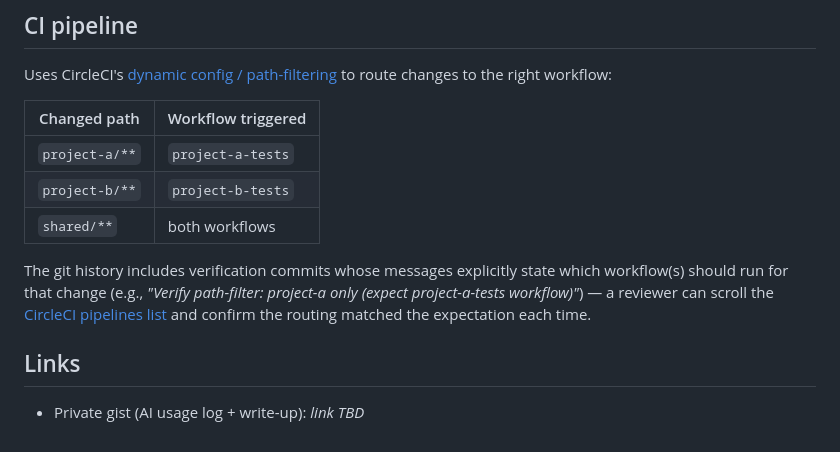
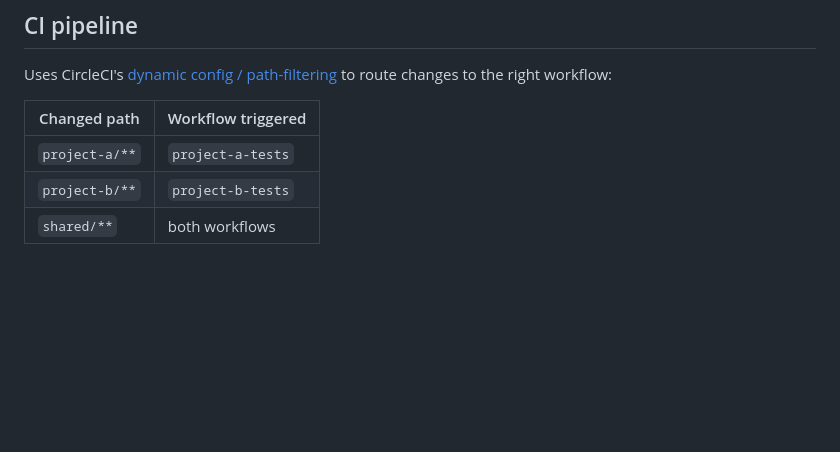
Before and after one commit to fwalsh/circleci-build-test, a Markdown page: README.md, the part around one of its changes. Rendered like a GitHub page; blank space fills up the shorter version.

```diff
--- a/README.md
+++ b/README.md
@@ -61,13 +80,7 @@ package.json            # npm scripts and dev dependencies
 Uses CircleCI's [dynamic config / path-filtering](https://circleci.com/docs/dynamic-config/) to route changes to the right workflow:
 
 | Changed path | Workflow triggered |
-|---|---|
+| --- | --- |
 | `project-a/**` | `project-a-tests` |
 | `project-b/**` | `project-b-tests` |
 | `shared/**` | both workflows |
-
-The git history includes verification commits whose messages explicitly state which workflow(s) should run for that change (e.g., *"Verify path-filter: project-a only (expect project-a-tests workflow)"*) — a reviewer can scroll the [CircleCI pipelines list](https://app.circleci.com/pipelines/circleci/YaD4tLBMN2kXHnvkmQ2cXB/CSMqME9zYihUHPHepwW4EH) and confirm the routing matched the expectation each time.
-
-## Links
-
-- Private gist (AI usage log + write-up): _link TBD_
```
Also changed, not shown: other parts of README.md (+31 -12 lines).
